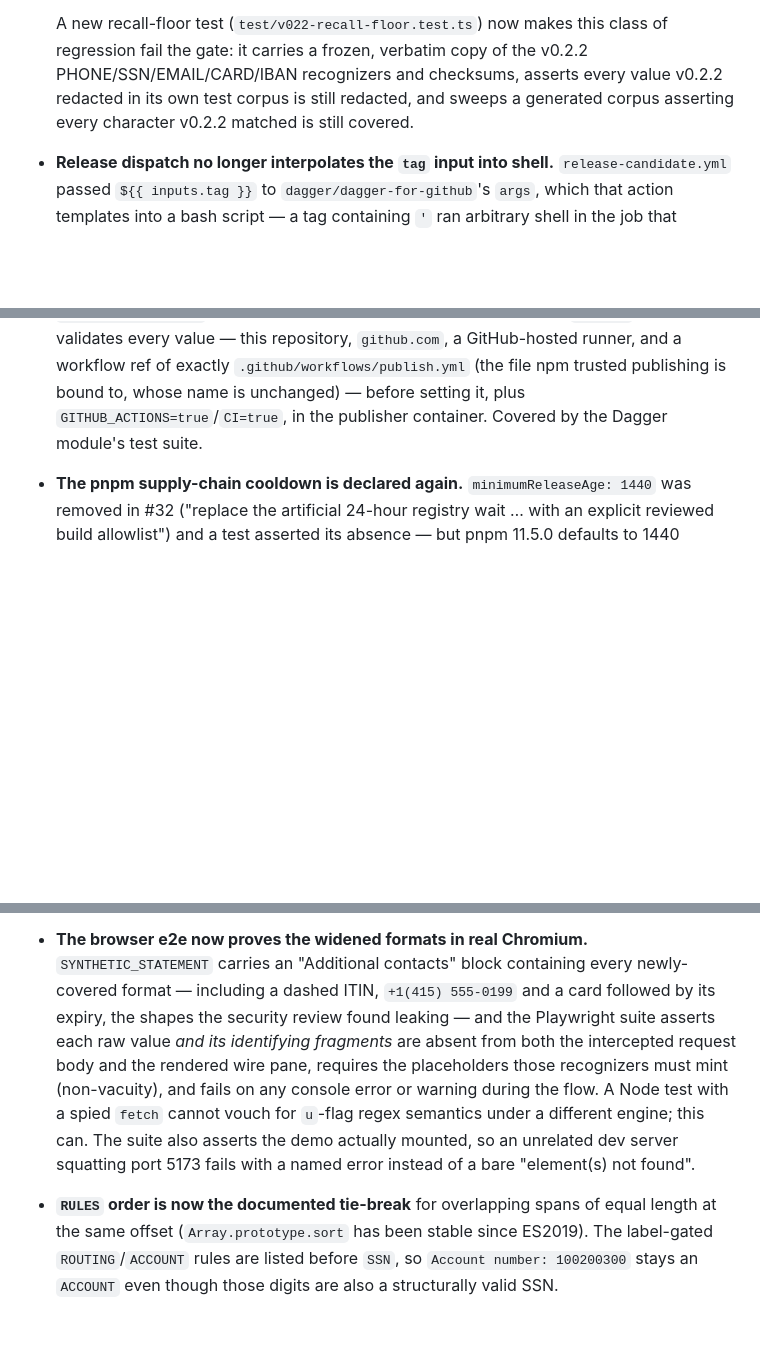
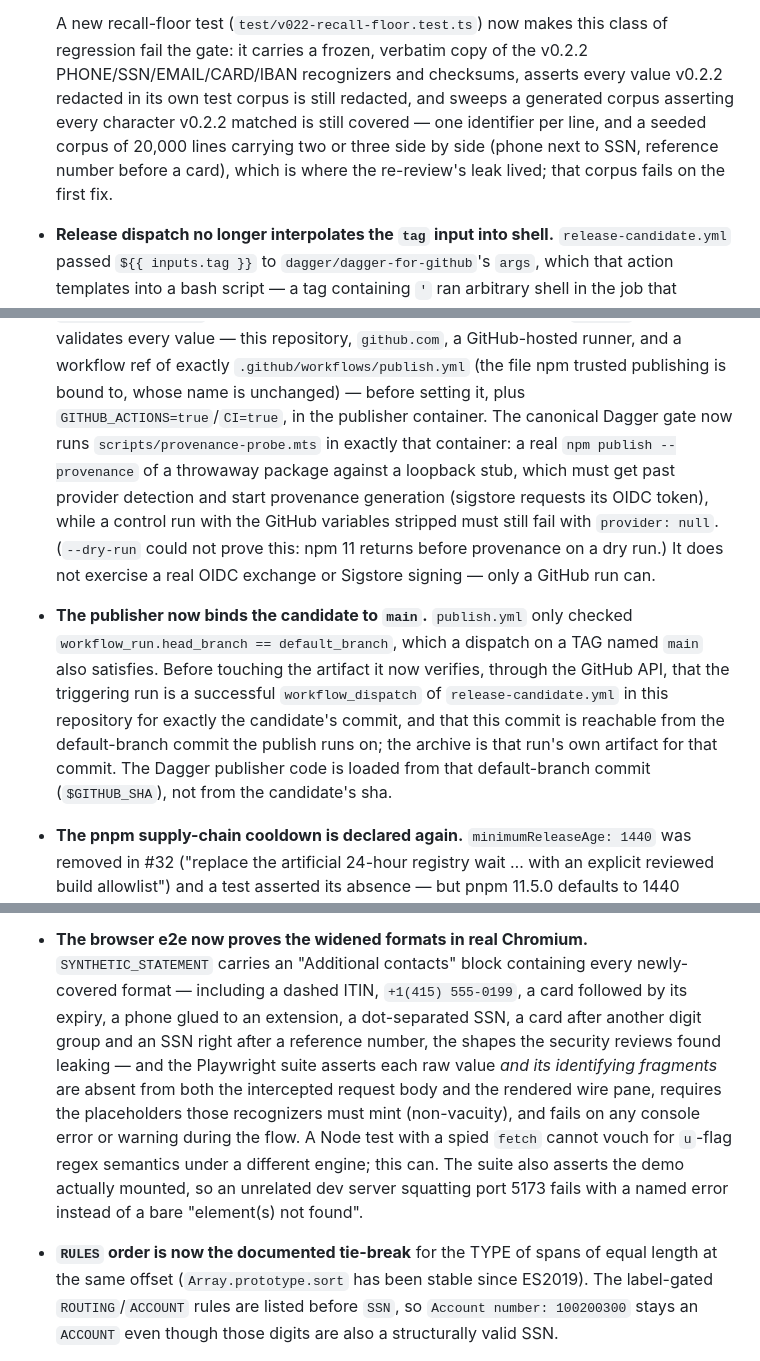
Before and after one commit to hseshadr/privacy-core, a Markdown page: CHANGELOG.md, 3 parts joined by grey strips. Rendered like a GitHub page; blank space fills up the shorter version.

```diff
--- a/CHANGELOG.md
+++ b/CHANGELOG.md
@@ -68,7 +103,10 @@ and this project adheres to [Semantic Versioning](https://semver.org/spec/v2.0.0
   class of regression fail the gate: it carries a frozen, verbatim copy of the
   v0.2.2 PHONE/SSN/EMAIL/CARD/IBAN recognizers and checksums, asserts every value
   v0.2.2 redacted in its own test corpus is still redacted, and sweeps a
-  generated corpus asserting every character v0.2.2 matched is still covered.
+  generated corpus asserting every character v0.2.2 matched is still covered —
+  one identifier per line, and a seeded corpus of 20,000 lines carrying two or
+  three side by side (phone next to SSN, reference number before a card), which
+  is where the re-review's leak lived; that corpus fails on the first fix.
 - **Release dispatch no longer interpolates the `tag` input into shell.**
   `release-candidate.yml` passed `${{ inputs.tag }}` to
   `dagger/dagger-for-github`'s `args`, which that action templates into a bash
@@ -95,8 +133,23 @@ and this project adheres to [Semantic Versioning](https://semver.org/spec/v2.0.0
   — this repository, `github.com`, a GitHub-hosted runner, and a workflow ref of
   exactly `.github/workflows/publish.yml` (the file npm trusted publishing is
   bound to, whose name is unchanged) — before setting it, plus
-  `GITHUB_ACTIONS=true`/`CI=true`, in the publisher container. Covered by the
-  Dagger module's test suite.
+  `GITHUB_ACTIONS=true`/`CI=true`, in the publisher container. The canonical
+  Dagger gate now runs `scripts/provenance-probe.mts` in exactly that container:
+  a real `npm publish --provenance` of a throwaway package against a loopback
+  stub, which must get past provider detection and start provenance generation
+  (sigstore requests its OIDC token), while a control run with the GitHub
+  variables stripped must still fail with `provider: null`. (`--dry-run` could
+  not prove this: npm 11 returns before provenance on a dry run.) It does not
+  exercise a real OIDC exchange or Sigstore signing — only a GitHub run can.
+- **The publisher now binds the candidate to `main`.** `publish.yml` only
+  checked `workflow_run.head_branch == default_branch`, which a dispatch on a
+  TAG named `main` also satisfies. Before touching the artifact it now verifies,
+  through the GitHub API, that the triggering run is a successful
+  `workflow_dispatch` of `release-candidate.yml` in this repository for exactly
+  the candidate's commit, and that this commit is reachable from the
+  default-branch commit the publish runs on; the archive is that run's own
+  artifact for that commit. The Dagger publisher code is loaded from that
+  default-branch commit (`$GITHUB_SHA`), not from the candidate's sha.
 - **The pnpm supply-chain cooldown is declared again.** `minimumReleaseAge: 1440`
   was removed in #32 ("replace the artificial 24-hour registry wait … with an
   explicit reviewed build allowlist") and a test asserted its absence — but pnpm
@@ -139,8 +192,10 @@ and this project adheres to [Semantic Versioning](https://semver.org/spec/v2.0.0
   the developer sections) moved below the fold unchanged.
 - **The browser e2e now proves the widened formats in real Chromium.**
   `SYNTHETIC_STATEMENT` carries an "Additional contacts" block containing every
-  newly-covered format — including a dashed ITIN, `+1(415) 555-0199` and a card
-  followed by its expiry, the shapes the security review found leaking — and
+  newly-covered format — including a dashed ITIN, `+1(415) 555-0199`, a card
+  followed by its expiry, a phone glued to an extension, a dot-separated SSN, a
+  card after another digit group and an SSN right after a reference number, the
+  shapes the security reviews found leaking — and
   the Playwright suite asserts each raw value *and its
   identifying fragments* are absent from both the intercepted request body and
   the rendered wire pane, requires the placeholders those recognizers must mint
@@ -149,7 +204,7 @@ and this project adheres to [Semantic Versioning](https://semver.org/spec/v2.0.0
   a different engine; this can. The suite also asserts the demo actually mounted,
   so an unrelated dev server squatting port 5173 fails with a named error instead
   of a bare "element(s) not found".
-- **`RULES` order is now the documented tie-break** for overlapping spans of equal
+- **`RULES` order is now the documented tie-break** for the TYPE of spans of equal
   length at the same offset (`Array.prototype.sort` has been stable since ES2019).
   The label-gated `ROUTING`/`ACCOUNT` rules are listed before `SSN`, so
   `Account number: 100200300` stays an `ACCOUNT` even though those digits are also
```
Also changed, not shown: other parts of CHANGELOG.md (+41 -6 lines).
